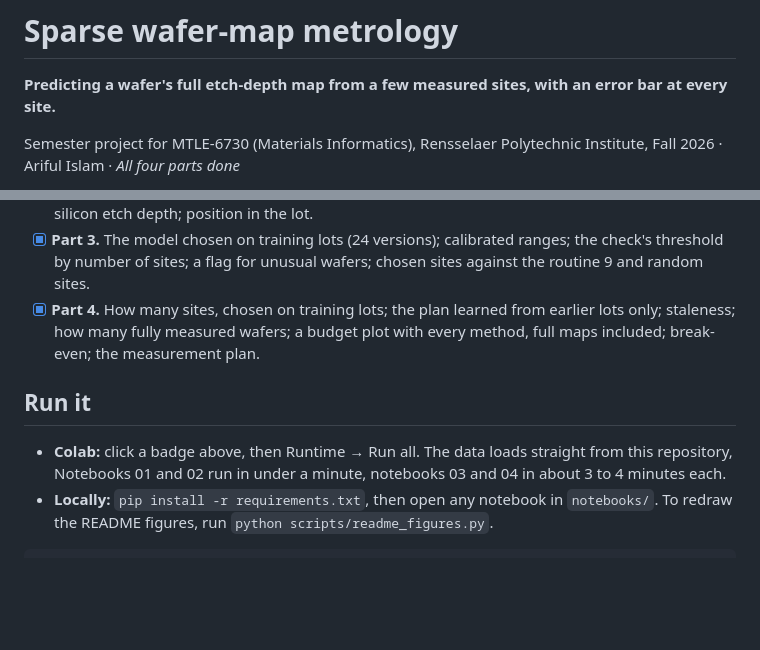
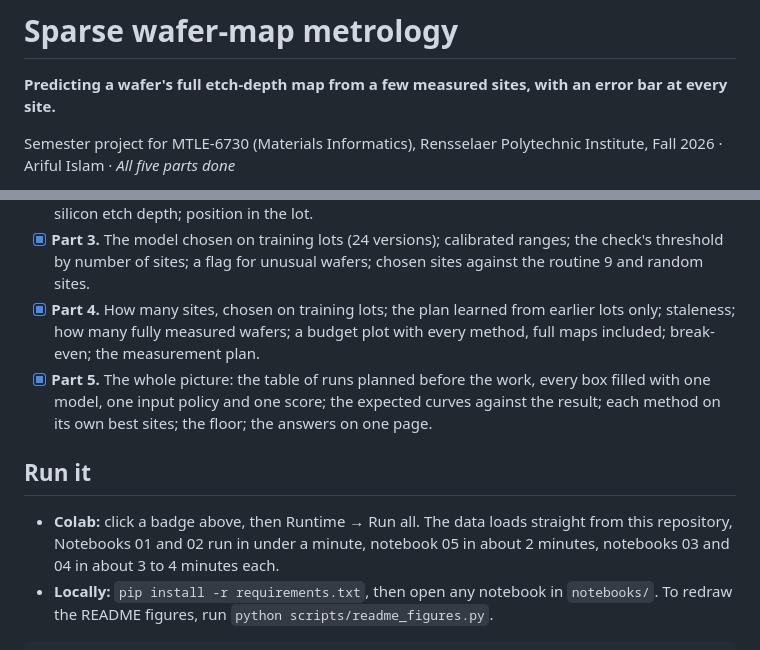
Before and after one commit to arifulRPI/sparse-wafer-metrology, a Markdown page: README.md, 2 parts joined by grey strips. Drawn GitHub-style; blank space fills up the shorter version.

````diff
--- a/README.md
+++ b/README.md
@@ -2,5 +2,5 @@
 
 **Predicting a wafer's full etch-depth map from a few measured sites, with an error bar at every site.**
 
-Semester project for MTLE-6730 (Materials Informatics), Rensselaer Polytechnic Institute, Fall 2026 · Ariful Islam · *All four parts done*
+Semester project for MTLE-6730 (Materials Informatics), Rensselaer Polytechnic Institute, Fall 2026 · Ariful Islam · *All five parts done*
 
@@ -146,10 +184,11 @@ Notebook 04 learns the whole plan (model version, range factor, check and flag t
 - [x] **Part 2.** Rivals from no history to full history (a polynomial, a Gaussian process, rival A, rival A plus a Gaussian process); a check on each measured reading; the routine 9 as actually read by the second instrument; training only on earlier lots (forward chaining); lot-resampled error bars; silicon etch depth; position in the lot.
 - [x] **Part 3.** The model chosen on training lots (24 versions); calibrated ranges; the check's threshold by number of sites; a flag for unusual wafers; chosen sites against the routine 9 and random sites.
 - [x] **Part 4.** How many sites, chosen on training lots; the plan learned from earlier lots only; staleness; how many fully measured wafers; a budget plot with every method, full maps included; break-even; the measurement plan.
+- [x] **Part 5.** The whole picture: the table of runs planned before the work, every box filled with one model, one input policy and one score; the expected curves against the result; each method on its own best sites; the floor; the answers on one page.
 
 ## Run it
 
-- **Colab:** click a badge above, then Runtime → Run all. The data loads straight from this repository, Notebooks 01 and 02 run in under a minute, notebooks 03 and 04 in about 3 to 4 minutes each.
+- **Colab:** click a badge above, then Runtime → Run all. The data loads straight from this repository, Notebooks 01 and 02 run in under a minute, notebook 05 in about 2 minutes, notebooks 03 and 04 in about 3 to 4 minutes each.
 - **Locally:** `pip install -r requirements.txt`, then open any notebook in `notebooks/`. To redraw the README figures, run `python scripts/readme_figures.py`.
 
 ```
````
Also changed, not shown: other parts of README.md (+39 -1 lines), figures/part5_ladder.png (added), figures/part5_sketch_vs_result.png (added), figures/part5_table.png (added), figures/part5_three_questions.png (added), 1 other file.
